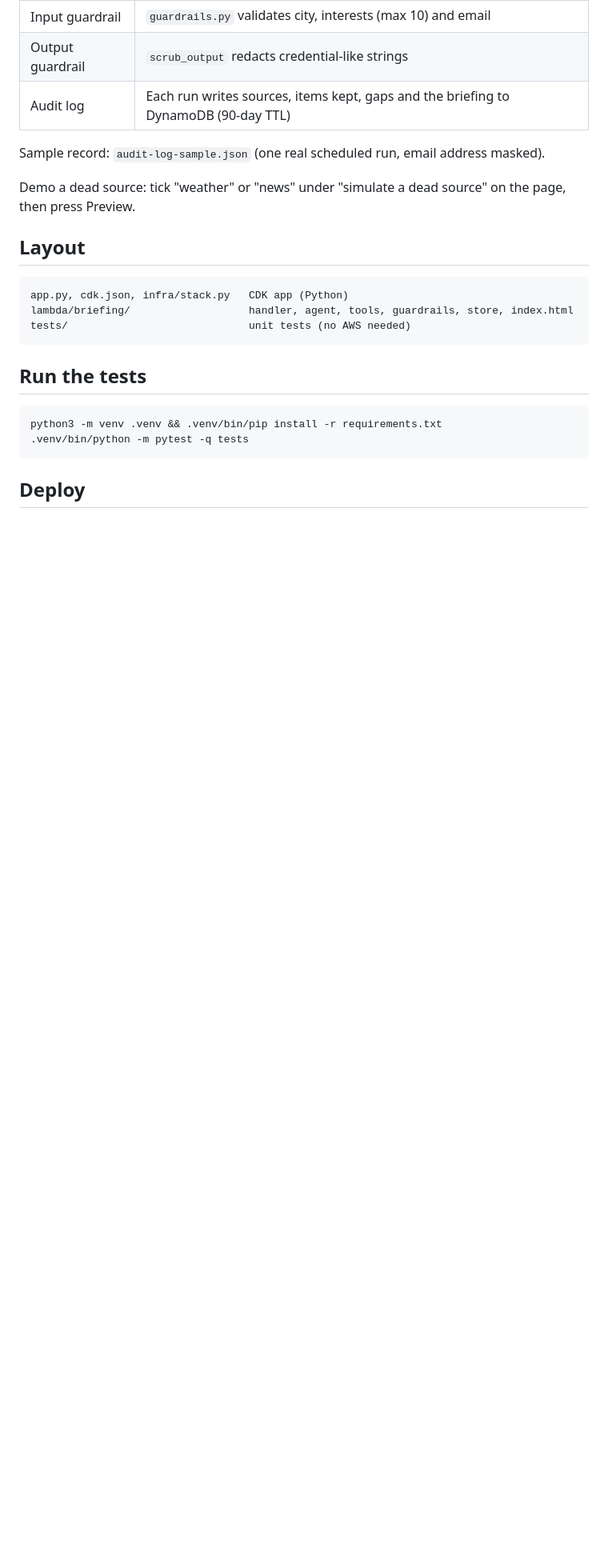
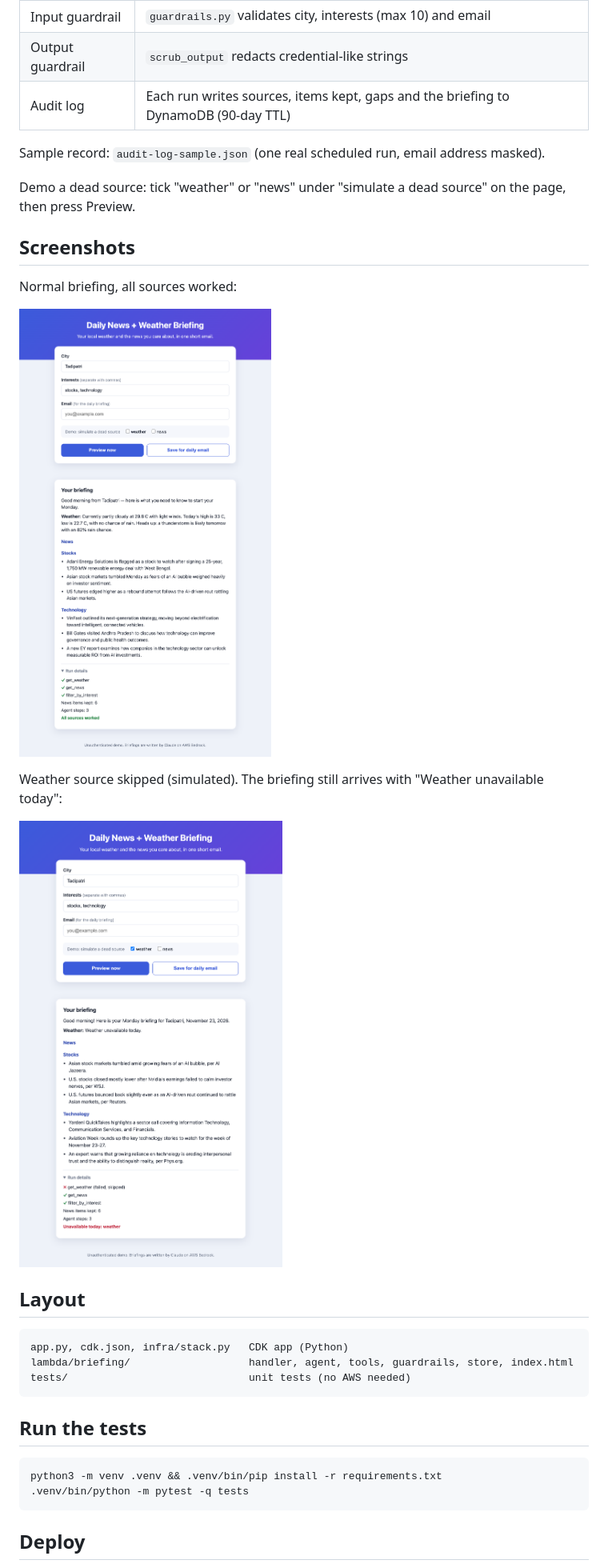
Before and after one commit to sivayerasi/news-weather-briefing, a Markdown page: README.md, the part around the change. Shown at 80% size. Rendered like a GitHub page; pictures changed too: docs/screenshots/01-normal-briefing.png (added), docs/screenshots/02-skipped-source-weather.png (added); blank space fills up the shorter version.

Commit message:
Add screenshots (normal and skipped source), README section, tick checklist

````diff
--- a/README.md
+++ b/README.md
@@ -37,6 +37,16 @@ Sample record: `audit-log-sample.json` (one real scheduled run, email address ma
 
 Demo a dead source: tick "weather" or "news" under "simulate a dead source" on the page, then press Preview.
 
+## Screenshots
+
+Normal briefing, all sources worked:
+
+![Normal briefing](docs/screenshots/01-normal-briefing.png)
+
+Weather source skipped (simulated). The briefing still arrives with "Weather unavailable today":
+
+![Skipped source](docs/screenshots/02-skipped-source-weather.png)
+
 ## Layout
 
 ```
````
Also changed, not shown: mini-project-08-news-weather-briefing.md (+1 -1 lines).
